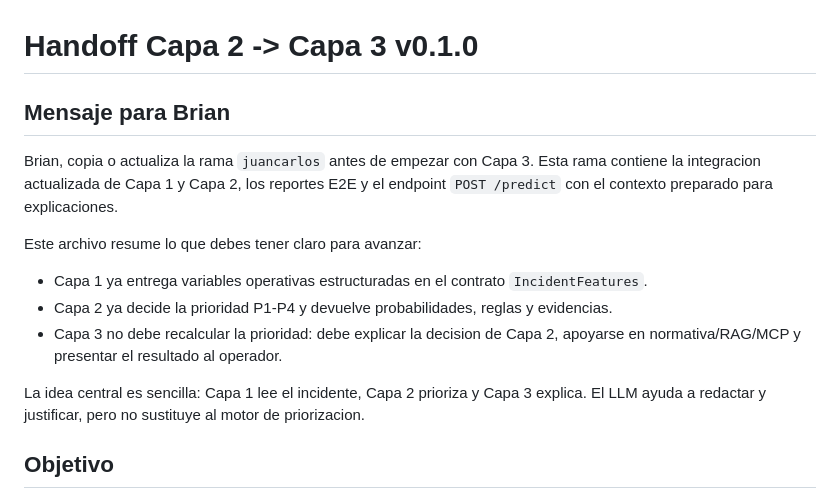
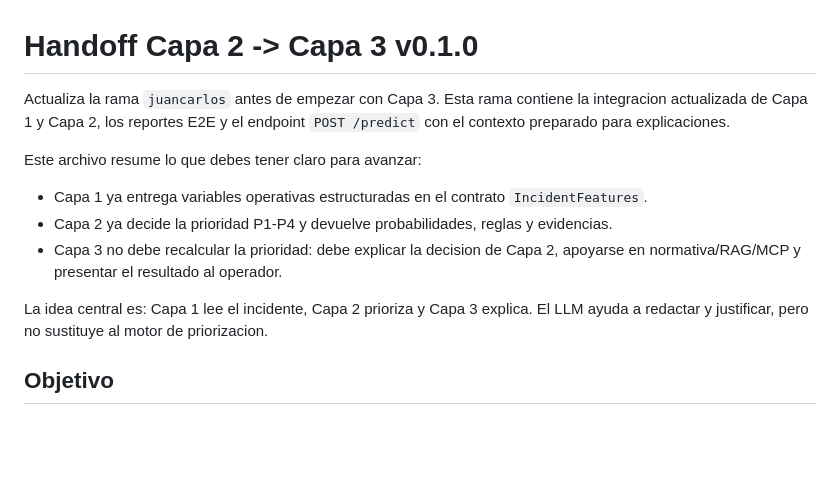
Before and after one commit to jalbfil/tfe_muia_unir_188, a Markdown page: artifacts/reports/capa2_for_capa3_handoff_v0.1.0.md, the part around the change. GitHub-like rendering; blank space fills up the shorter version.

Commit message:
explicacion Capa1-2 para Brian

```diff
--- a/artifacts/reports/capa2_for_capa3_handoff_v0.1.0.md
+++ b/artifacts/reports/capa2_for_capa3_handoff_v0.1.0.md
@@ -1,10 +1,7 @@
 # Handoff Capa 2 -> Capa 3 v0.1.0
 
-## Mensaje para Brian
-
-Brian, copia o actualiza la rama `juancarlos` antes de empezar con Capa 3. Esta
-rama contiene la integracion actualizada de Capa 1 y Capa 2, los reportes E2E y
-el endpoint `POST /predict` con el contexto preparado para explicaciones.
+Actualiza la rama `juancarlos` antes de empezar con Capa 3. Esta
+rama contiene la integracion actualizada de Capa 1 y Capa 2, los reportes E2E y el endpoint `POST /predict` con el contexto preparado para explicaciones.
 
 Este archivo resume lo que debes tener claro para avanzar:
 
@@ -15,9 +12,8 @@ Este archivo resume lo que debes tener claro para avanzar:
 - Capa 3 no debe recalcular la prioridad: debe explicar la decision de Capa 2,
   apoyarse en normativa/RAG/MCP y presentar el resultado al operador.
 
-La idea central es sencilla: Capa 1 lee el incidente, Capa 2 prioriza y Capa 3
-explica. El LLM ayuda a redactar y justificar, pero no sustituye al motor de
-priorizacion.
+La idea central es: Capa 1 lee el incidente, Capa 2 prioriza y Capa 3
+explica. El LLM ayuda a redactar y justificar, pero no sustituye al motor de priorizacion.
 
 ## Objetivo
 
```
